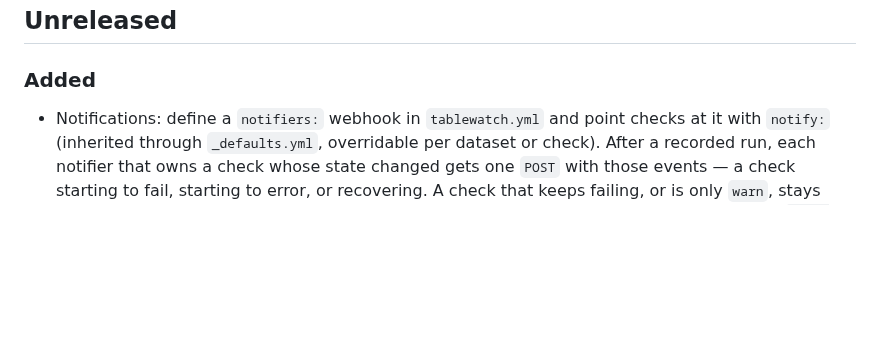
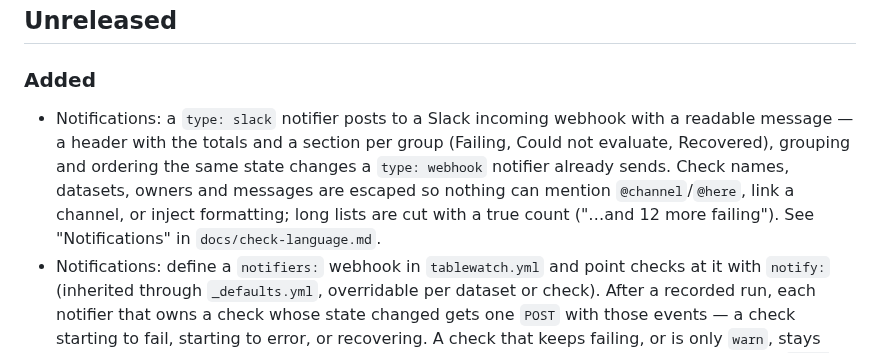
Before and after one commit to geoffkoh/tablewatch, a Markdown page: CHANGELOG.md, the part around the change. Drawn GitHub-style; blank space fills up the shorter version.

```diff
--- a/CHANGELOG.md
+++ b/CHANGELOG.md
@@ -8,6 +8,14 @@ All notable changes to tablewatch. The format follows
 
 ### Added
 
+- Notifications: a `type: slack` notifier posts to a Slack incoming webhook
+  with a readable message — a header with the totals and a section per
+  group (Failing, Could not evaluate, Recovered), grouping and ordering the
+  same state changes a `type: webhook` notifier already sends. Check names,
+  datasets, owners and messages are escaped so nothing can mention
+  `@channel`/`@here`, link a channel, or inject formatting; long lists are
+  cut with a true count ("…and 12 more failing"). See "Notifications" in
+  `docs/check-language.md`.
 - Notifications: define a `notifiers:` webhook in `tablewatch.yml` and point
   checks at it with `notify:` (inherited through `_defaults.yml`, overridable
   per dataset or check). After a recorded run, each notifier that owns a
```
Also changed, not shown: docs/product/BACKLOG.md (+2 -2 lines), docs/product/ITERATIONS.md (+27 -0 lines).
